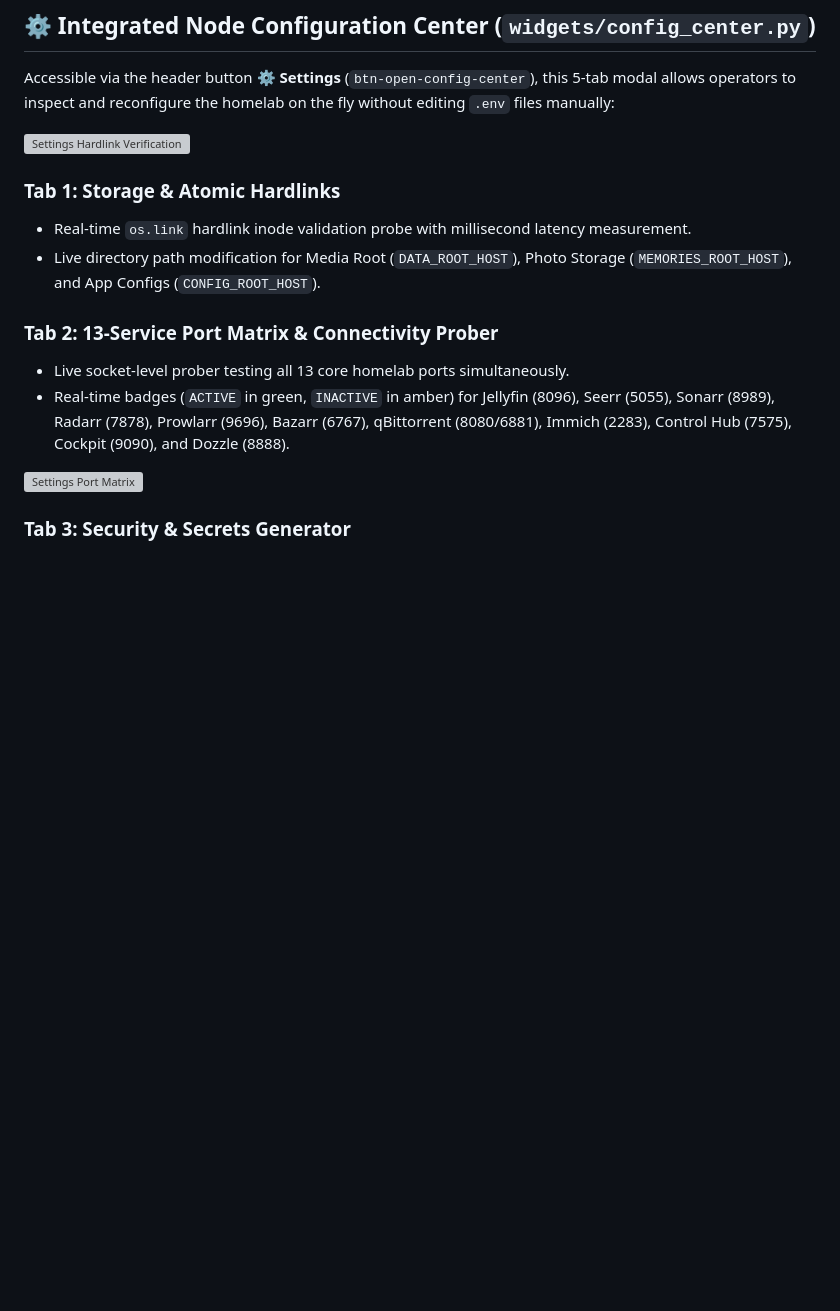
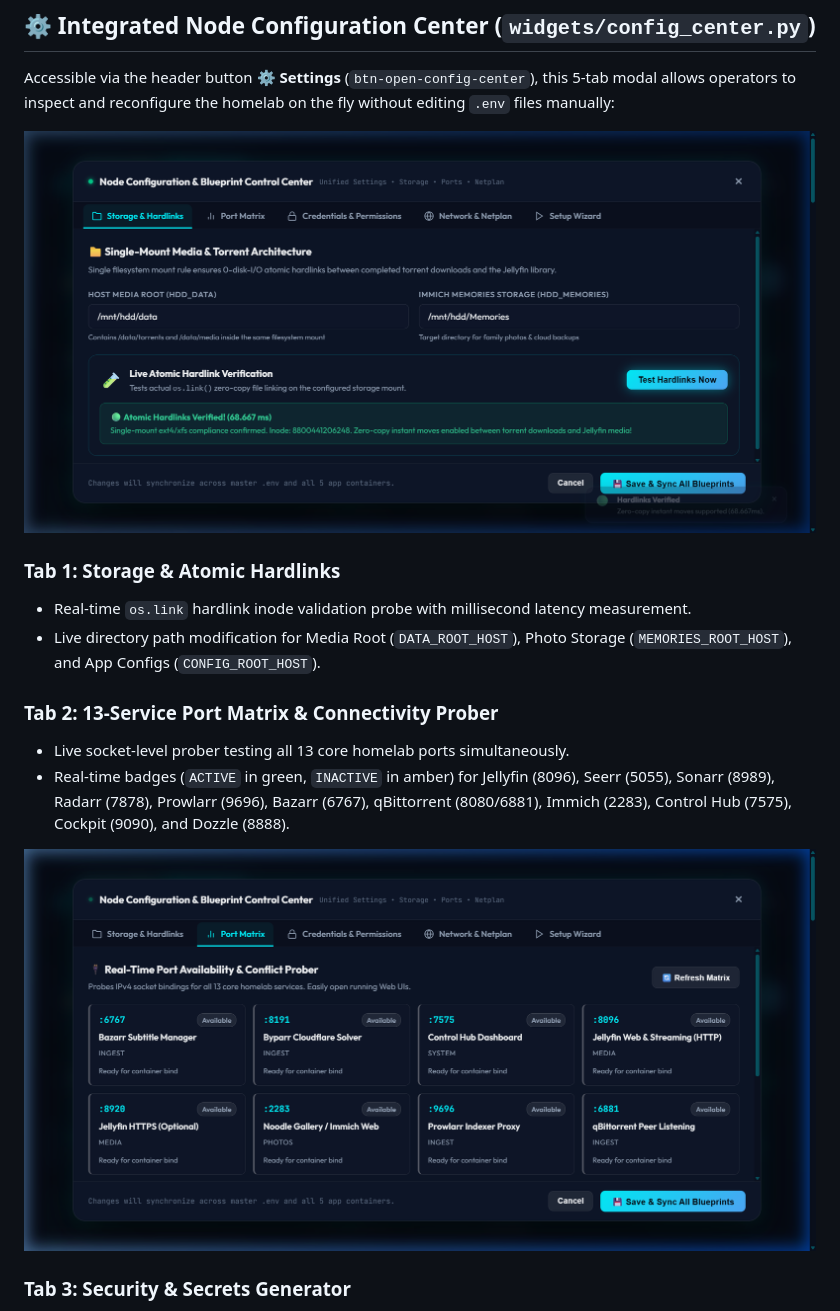
Before and after one commit to RAM-MAHESHWARI24/control-hub, a Markdown page: README.md, the part around one of its changes. Drawn GitHub-style; pictures changed too: docs/assets/hub_settings_hardlink_test.png (added), docs/assets/hub_settings_port_matrix.png (added); blank space fills up the shorter version; grey boxes are pictures that could not be loaded.

```diff
--- a/README.md
+++ b/README.md
@@ -67,7 +67,7 @@ Control Hub is organized into modular Python backend widgets (`widgets/`) and ma
 
 Accessible via the header button **⚙️ Settings** (`btn-open-config-center`), this 5-tab modal allows operators to inspect and reconfigure the homelab on the fly without editing `.env` files manually:
 
-![Settings Hardlink Verification](../../docs/assets/control-hub/hub_settings_hardlink_test.png)
+![Settings Hardlink Verification](docs/assets/hub_settings_hardlink_test.png)
 
 ### Tab 1: Storage & Atomic Hardlinks
 * Real-time `os.link` hardlink inode validation probe with millisecond latency measurement.
@@ -77,7 +77,7 @@ Accessible via the header button **⚙️ Settings** (`btn-open-config-center`),
 * Live socket-level prober testing all 13 core homelab ports simultaneously.
 * Real-time badges (`ACTIVE` in green, `INACTIVE` in amber) for Jellyfin (8096), Seerr (5055), Sonarr (8989), Radarr (7878), Prowlarr (9696), Bazarr (6767), qBittorrent (8080/6881), Immich (2283), Control Hub (7575), Cockpit (9090), and Dozzle (8888).
 
-![Settings Port Matrix](../../docs/assets/control-hub/hub_settings_port_matrix.png)
+![Settings Port Matrix](docs/assets/hub_settings_port_matrix.png)
 
 ### Tab 3: Security & Secrets Generator
 * 1-Click CSPRNG generator for high-entropy alphanumeric passwords and 32-character hex API keys for all *arr services and PostgreSQL.
```
Also changed, not shown: other parts of README.md (+33 -18 lines), docs/assets/hub_ai_copilot_diagnostics.png (added), docs/assets/hub_header_settings_ai.png (added), 3 other files.
